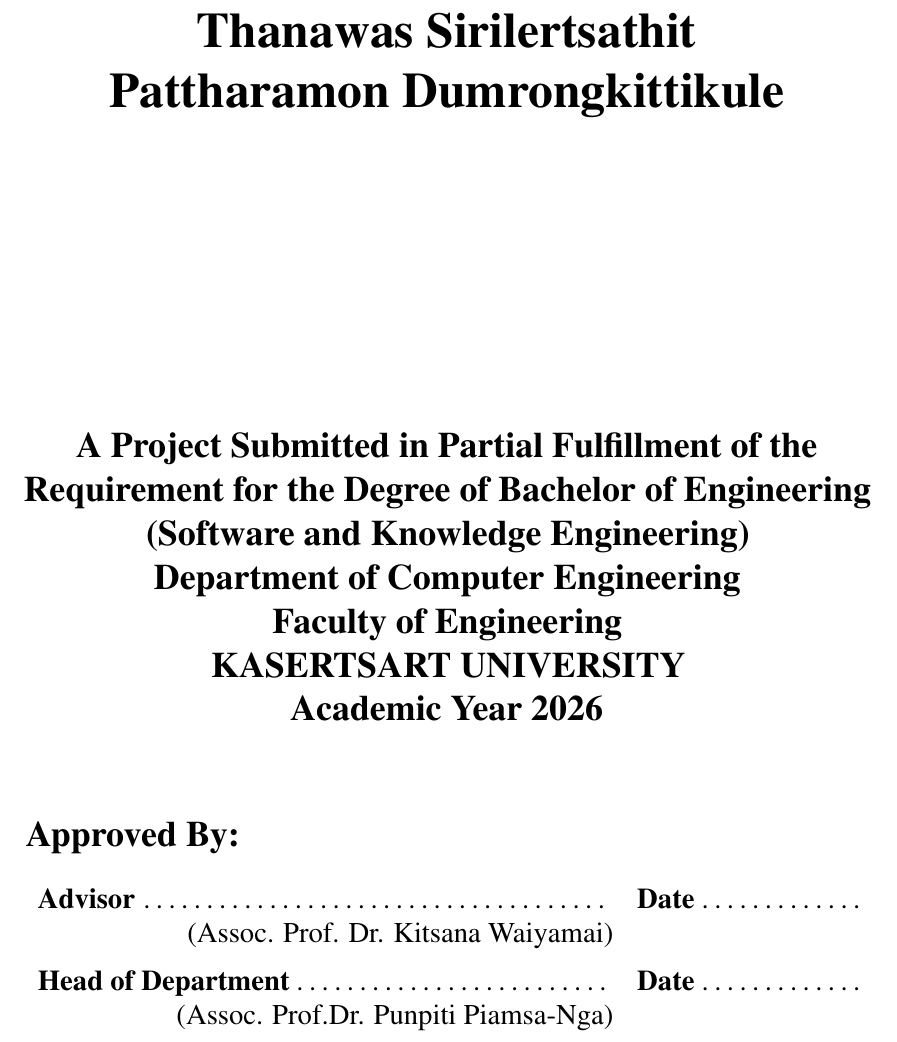
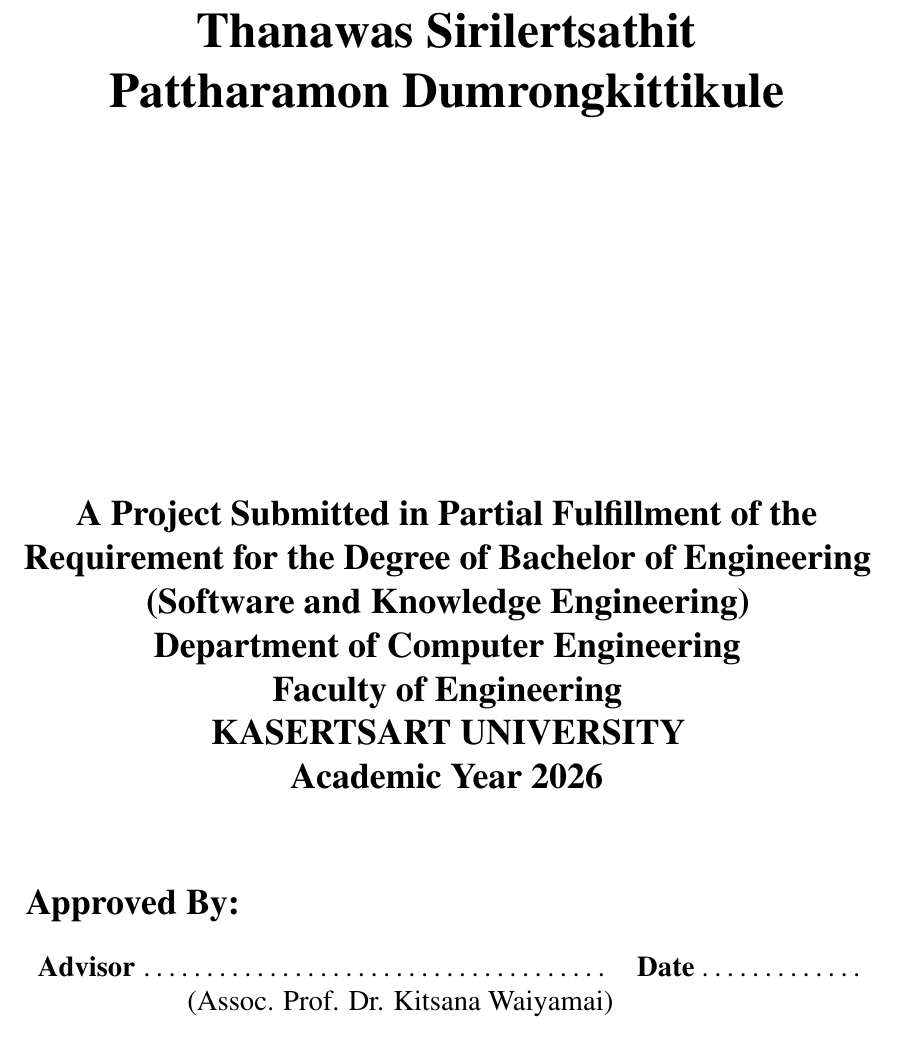
Before and after one commit to Thanawas-Sirilertsathit/latex_srs_sonar_retina, a LaTeX thesis (document.tex, which reads partials/innercover.tex): part of page 2 of 31, cut so that both start at the same text. Compiled offline with XeLaTeX.

Commit message:
hide head of department innercover

```diff
--- a/document.tex
+++ b/document.tex
@@ -32,7 +32,8 @@
 
 \def \srsAdvisorName{Assoc. Prof. Dr. Kitsana Waiyamai}
 \def \srsCoAdvisorName{}
-\def \srsHoDName{Assoc. Prof.Dr. Punpiti Piamsa-Nga}
+% \def \srsHoDName{Assoc. Prof.Dr. Punpiti Piamsa-Nga}
+\def \srsHoDName{}
 %% -----------------------------------
 
 \begin{document}
--- a/partials/innercover.tex
+++ b/partials/innercover.tex
@@ -36,8 +36,11 @@
     \multicolumn{1}{r}{(\usevar{\srsCoAdvisorName})} & \\[.1in]
     \fi
 
+    \ifx\srsHoDName\empty
+    \else
     \textbf{Head of Department}\dotfill & \textbf{Date}\dotfill \\
     \multicolumn{1}{r}{(\usevar{\srsHoDName})} & \\
+    \fi
 \end{tabularx}
 
 \restoregeometry
```
